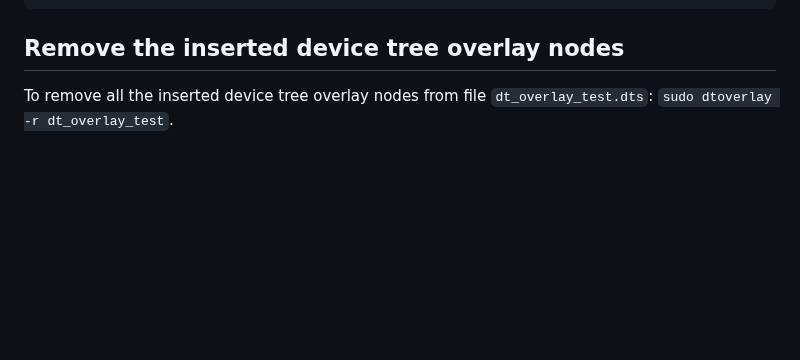
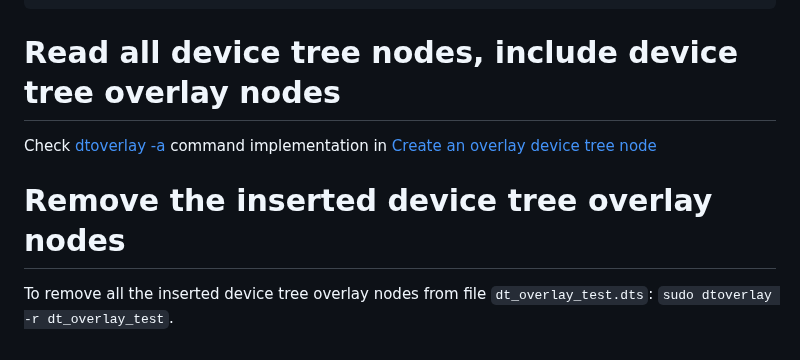
Before and after one commit to TranPhucVinh/Raspberry-Pi-GNU, a Markdown page: Kernel/Device tree/Device tree overlay.md, the part around one of its changes. Rendered like a GitHub page; blank space fills up the shorter version.

Commit message:
Emphasize read operation

````diff
--- a/Kernel/Device tree/Device tree overlay.md
+++ b/Kernel/Device tree/Device tree overlay.md
@@ -270,6 +270,10 @@ reserved-memory {
 };
 ```
 
-## Remove the inserted device tree overlay nodes
+# Read all device tree nodes, include device tree overlay nodes
+
+Check [dtoverlay -a]() command implementation in [Create an overlay device tree node]()
+
+# Remove the inserted device tree overlay nodes
 
 To remove all the inserted device tree overlay nodes from file ``dt_overlay_test.dts``: ``sudo dtoverlay -r dt_overlay_test``.
````
Also changed, not shown: other parts of Kernel/Device tree/Device tree overlay.md (+3 -3 lines).
